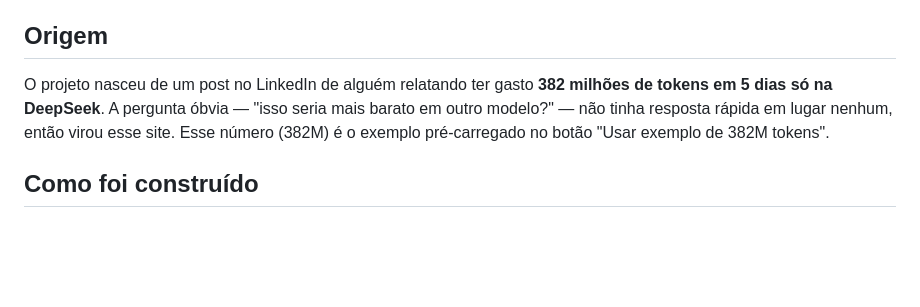
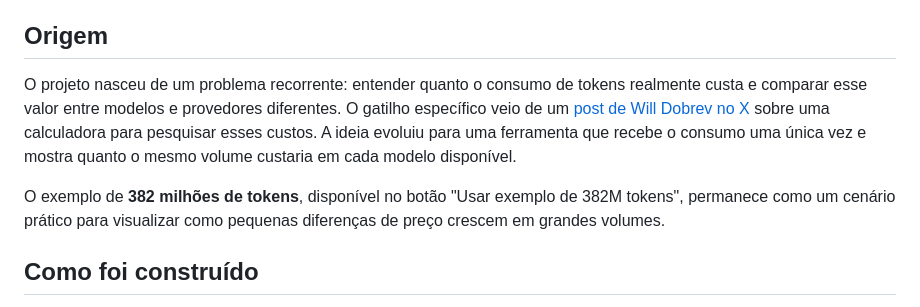
Before and after one commit to Gor0d/economIA, a Markdown page: README.md, the part around the change. Drawn GitHub-style; blank space fills up the shorter version.

Commit message:
docs: esclarecer origem do EconomIA

```diff
--- a/README.md
+++ b/README.md
@@ -16,10 +16,15 @@ relação ao que você usou.
 
 ## Origem
 
-O projeto nasceu de um post no LinkedIn de alguém relatando ter gasto **382 milhões de
-tokens em 5 dias só na DeepSeek**. A pergunta óbvia — "isso seria mais barato em outro
-modelo?" — não tinha resposta rápida em lugar nenhum, então virou esse site. Esse número
-(382M) é o exemplo pré-carregado no botão "Usar exemplo de 382M tokens".
+O projeto nasceu de um problema recorrente: entender quanto o consumo de tokens realmente
+custa e comparar esse valor entre modelos e provedores diferentes. O gatilho específico veio
+de um [post de Will Dobrev no X](https://x.com/WillDobrev) sobre uma calculadora para pesquisar
+esses custos. A ideia evoluiu para uma ferramenta que recebe o consumo uma única vez e mostra
+quanto o mesmo volume custaria em cada modelo disponível.
+
+O exemplo de **382 milhões de tokens**, disponível no botão "Usar exemplo de 382M tokens",
+permanece como um cenário prático para visualizar como pequenas diferenças de preço crescem
+em grandes volumes.
 
 ## Como foi construído
 
```
